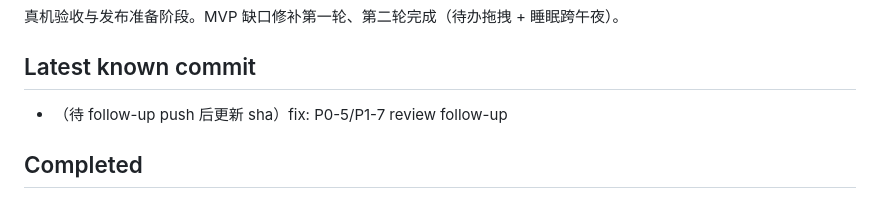
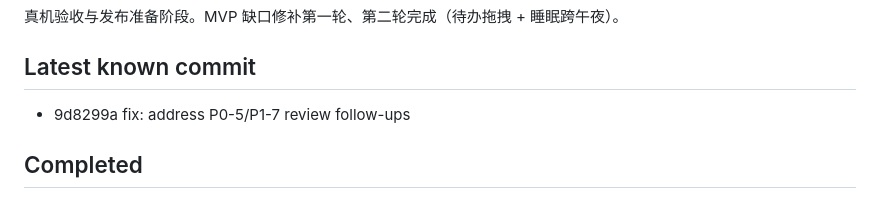
Before and after one commit to ldohgfsdu/time-journal, a Markdown page: .memory/CURRENT_STATE.md, the part around the change. Drawn GitHub-style.

```diff
--- a/.memory/CURRENT_STATE.md
+++ b/.memory/CURRENT_STATE.md
@@ -13,7 +13,7 @@
 
 ## Latest known commit
 
-- （待 follow-up push 后更新 sha）fix: P0-5/P1-7 review follow-up
+- 9d8299a fix: address P0-5/P1-7 review follow-ups
 
 ## Completed
 
```
Also changed, not shown: .memory/SESSION_LOG.md (+7 -0 lines).
